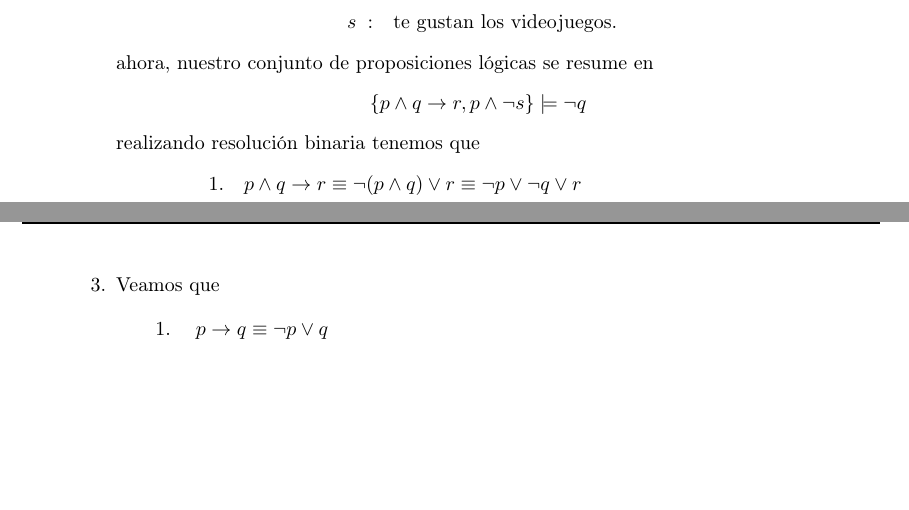
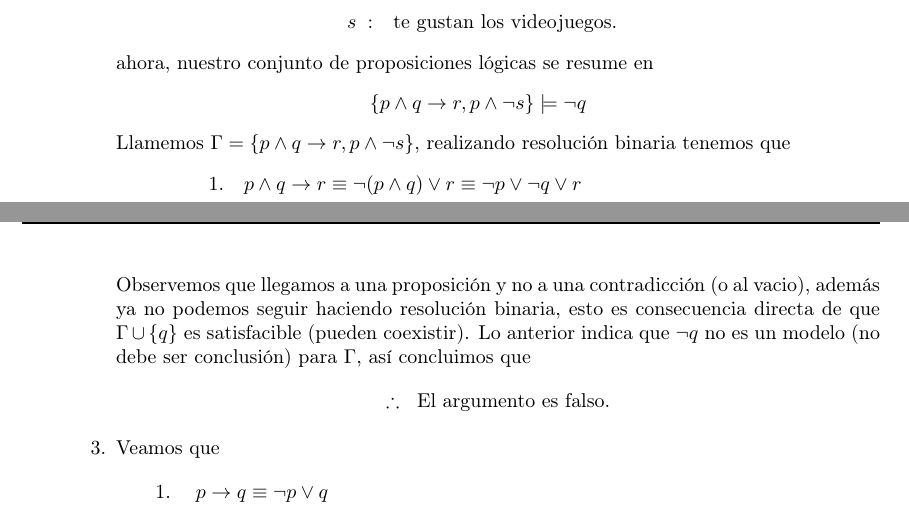
Before and after one commit to Aguilera450/Computational_Logic, a LaTeX document (05. Semanal/Semanal05.tex): two parts of pages 2 and 3 of 3, joined at a grey line, cut so that both start at the same text, the shorter picture padded with empty space. Compiled offline with pdfLaTeX.

Commit message:
UPDATE: solución del semanal05.

```diff
--- a/05. Semanal/Semanal05.tex
+++ b/05. Semanal/Semanal05.tex
@@ -140,7 +140,7 @@ Para cada uno de los ejercicios, \textbf{justifica ampliamente} tu respuesta.
       \begin{eqnarray*}
         \{p \land q \rightarrow r, p \land \neg s\} \models \neg q
       \end{eqnarray*}
-      realizando resolución binaria tenemos que
+      Llamemos $\Gamma = \{p \land q \rightarrow r, p \land \neg s\}$, realizando resolución binaria tenemos que
       \begin{eqnarray*}
         &1.& p \land q \rightarrow r \equiv \neg (p \land q) \lor r \equiv \neg p \lor \neg q \lor r\\
         &2.& p \land \neg s\\
@@ -150,6 +150,13 @@ Para cada uno de los ejercicios, \textbf{justifica ampliamente} tu respuesta.
         &6.& \neg q \lor r \hspace*{5.3cm} \text{Res}(1,4).\\
         &7.& r \hspace*{6.1cm} \text{Res}(3,6).
       \end{eqnarray*}
+      Observemos que llegamos a una proposición y no a una contradicción (o al vacio), además
+      ya no podemos seguir haciendo resolución binaria, esto es consecuencia directa de que $\Gamma \cup \{q\}$
+      es satisfacible (pueden coexistir). Lo anterior indica que $\neg q$ no es un modelo (no debe ser conclusión)
+      para $\Gamma$, así concluimos que
+      \[
+      \therefore\; \text{ El argumento es falso.}
+      \]
     \item Veamos que
       \begin{eqnarray*}
         &1.& p \rightarrow q \equiv \neg p \lor q\\
```
Also changed, not shown: 05. Semanal/Semanal05.pdf.
